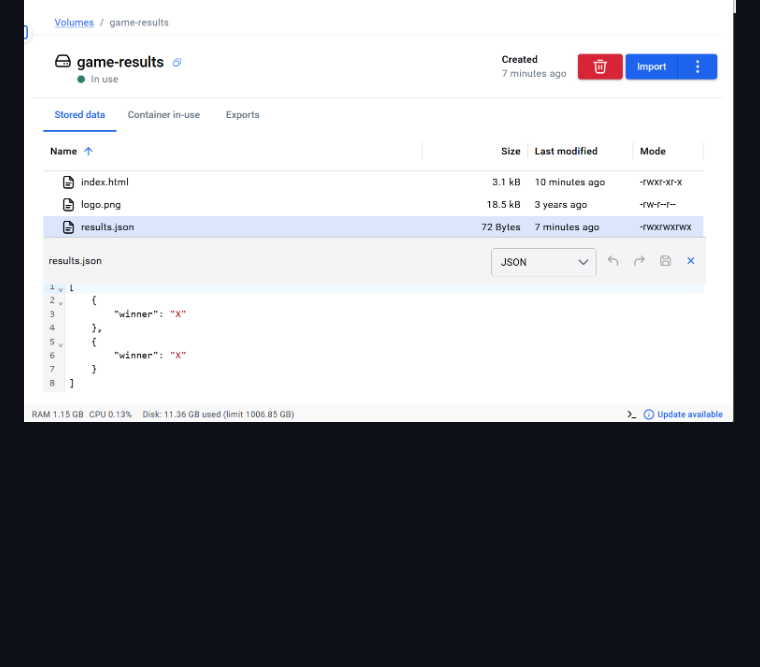
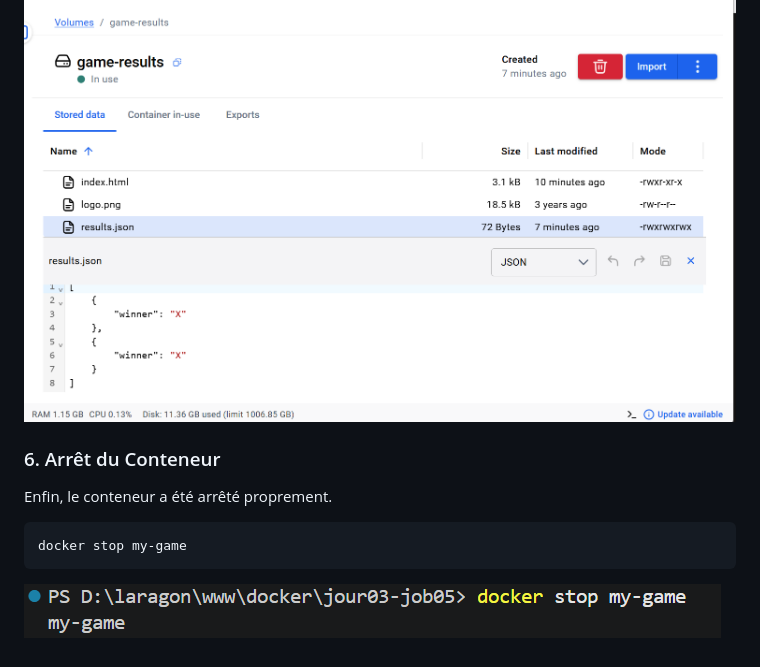
Before and after one commit to jawad-zafari/docker, a Markdown page: jour03-job05/README.md, the part around the change. GitHub-like rendering; pictures changed too: jour03-job05/images/stop.png (added); blank space fills up the shorter version.

Commit message:
docker-stop

````diff
--- a/jour03-job05/README.md
+++ b/jour03-job05/README.md
@@ -58,3 +58,11 @@ docker exec my-game cat /var/www/html/results.json
 ### La présence des données a également été vérifiée via l'interface de Docker Desktop dans la section Volumes.
 
 ![result-desktop](images/docker-desktop-volume.png)
+
+### 6. Arrêt du Conteneur
+
+Enfin, le conteneur a été arrêté proprement.
+```bash
+docker stop my-game
+```
+![stop](images/stop.png)
````
